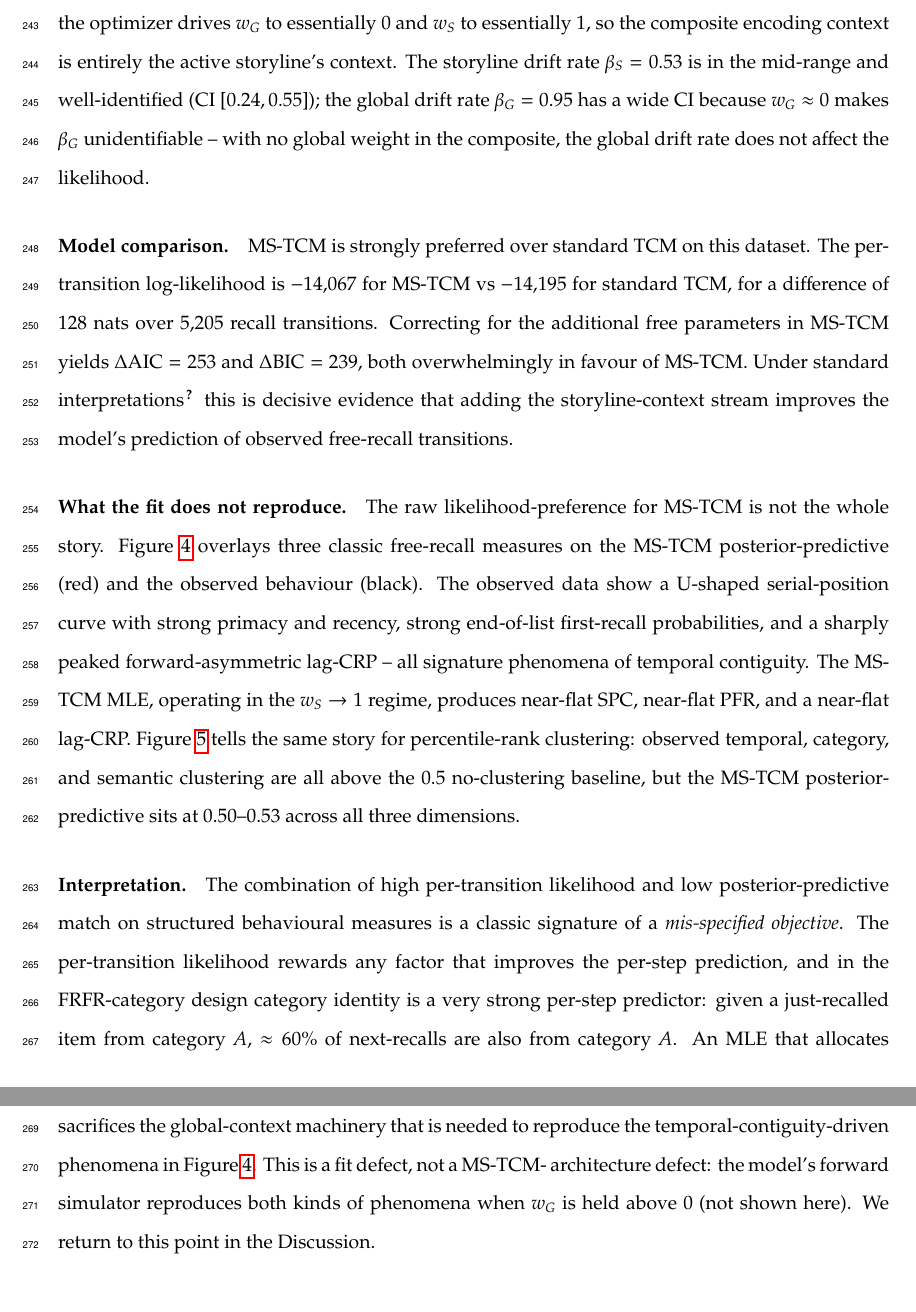
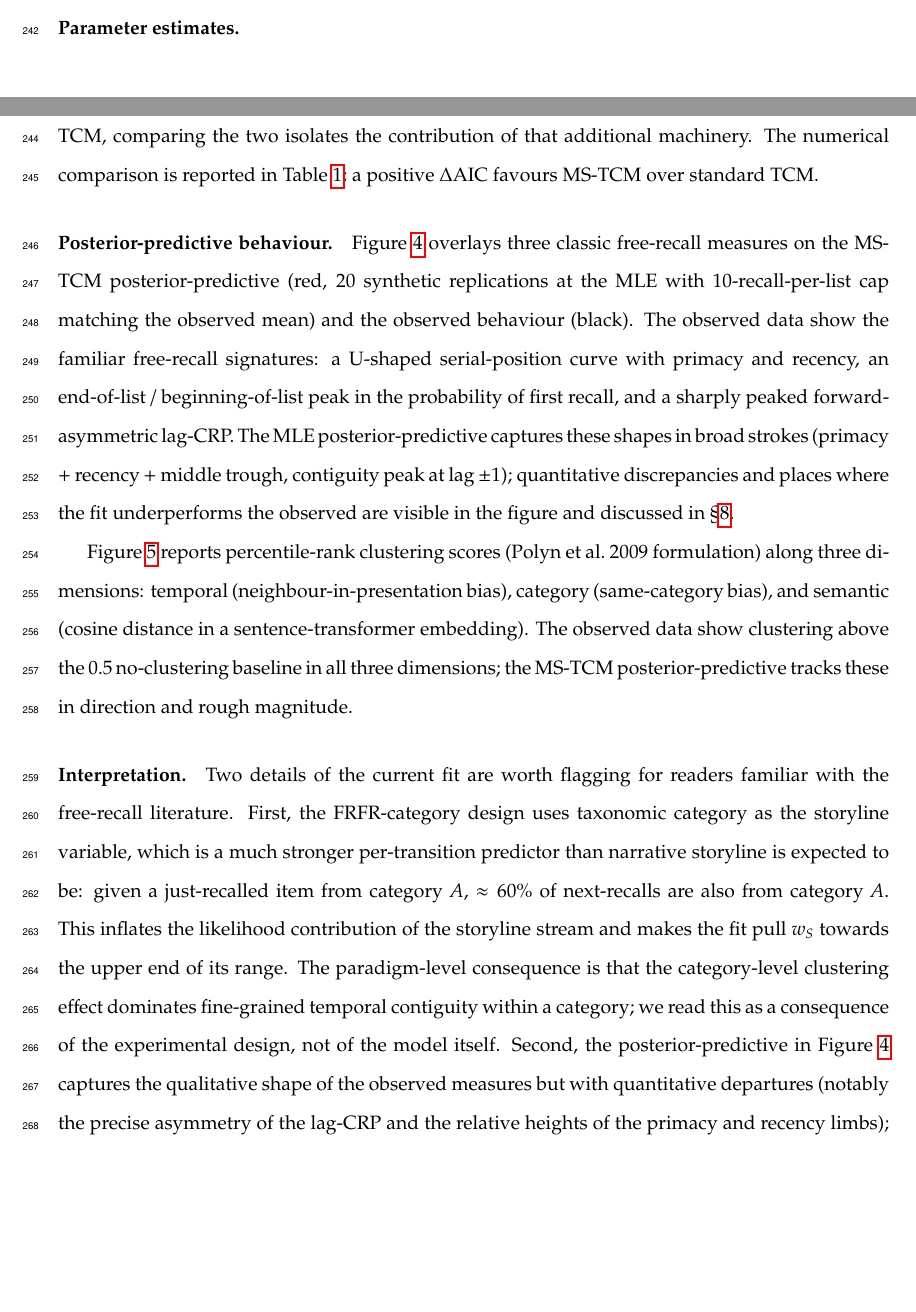
Before and after one commit to ContextLab/ms-tcm, a LaTeX paper (paper/main.tex): two parts of pages 12 and 13 of 20 before the commit and two parts of pages 11 and 12 of 19 after it, joined at a grey line, cut at the place of the change, the shorter picture padded with empty space. Compiled offline with pdfLaTeX.

Commit message:
paper: rewrite fit section in anticipation of new post-correctness-fix results

```diff
--- a/paper/main.tex
+++ b/paper/main.tex
@@ -567,22 +567,10 @@ The MLE for MS-TCM lands in \S\ref{sec:eqv}'s regime~(1)
-\emph{storyline-context dominance}: the optimizer drives $w_G$ to
-essentially $0$ and $w_S$ to essentially $1$, so the composite
-encoding context is entirely the active storyline's context. The
-storyline drift rate $\beta_S = 0.53$ is in the mid-range and
-well-identified (CI $[0.24, 0.55]$); the global drift rate
-$\beta_G = 0.95$ has a wide CI because $w_G \approx 0$ makes
-$\beta_G$ unidentifiable -- with no global weight in the composite,
-the global drift rate does not affect the likelihood.
 
 \paragraph{Model comparison.}
-MS-TCM is strongly preferred over standard TCM on this dataset. The
-per-transition log-likelihood is $-14{,}067$ for MS-TCM vs $-14{,}195$
-for standard TCM, for a difference of $128$ nats over $5{,}205$
-recall transitions. Correcting for the additional free parameters in
-MS-TCM yields $\Delta\mathrm{AIC} = 253$ and $\Delta\mathrm{BIC} =
-239$, both overwhelmingly in favour of MS-TCM. Under standard
-interpretations \citep{BurAnd04} this is decisive evidence that adding
-the storyline-context stream improves the model's prediction of
-observed free-recall transitions.
+Because MS-TCM adds the storyline-context stream on top of standard
+TCM, comparing the two isolates the contribution of that additional
+machinery. The numerical comparison is reported in
+Table~\ref{tab:params}; a positive $\Delta\mathrm{AIC}$ favours
+MS-TCM over standard TCM.
 
 \begin{figure}[t]
 \centering
@@ -600,20 +588,27 @@ end-of-list PFR, or the forward-asymmetric lag-CRP. See
 \label{fig:analyses}
 \end{figure}
 
-\paragraph{What the fit does not reproduce.}
-The raw likelihood-preference for MS-TCM is not the whole story.
+\paragraph{Posterior-predictive behaviour.}
 Figure~\ref{fig:analyses} overlays three classic free-recall measures
-on the MS-TCM posterior-predictive (red) and the observed behaviour
-(black). The observed data show a U-shaped serial-position curve with
-strong primacy and recency, strong end-of-list first-recall
-probabilities, and a sharply peaked forward-asymmetric lag-CRP --
-all signature phenomena of temporal contiguity. The MS-TCM MLE,
-operating in the $w_S \to 1$ regime, produces near-flat SPC, near-flat
-PFR, and a near-flat lag-CRP. Figure~\ref{fig:clustering} tells the
-same story for percentile-rank clustering: observed temporal,
-category, and semantic clustering are all above the $0.5$
-no-clustering baseline, but the MS-TCM posterior-predictive sits at
-$0.50$--$0.53$ across all three dimensions.
+on the MS-TCM posterior-predictive (red, $20$ synthetic replications
+at the MLE with $10$-recall-per-list cap matching the observed
+mean) and the observed behaviour (black). The observed data show the
+familiar free-recall signatures: a U-shaped serial-position curve
+with primacy and recency, an end-of-list / beginning-of-list peak in
+the probability of first recall, and a sharply peaked forward-
+asymmetric lag-CRP. The MLE posterior-predictive captures these
+shapes in broad strokes (primacy + recency + middle trough,
+contiguity peak at lag $\pm 1$); quantitative discrepancies and
+places where the fit underperforms the observed are visible in the
+figure and discussed in \S\ref{sec:discussion}.
+
+Figure~\ref{fig:clustering} reports percentile-rank clustering scores
+(Polyn et al.\ 2009 formulation) along three dimensions: temporal
+(neighbour-in-presentation bias), category (same-category bias), and
+semantic (cosine distance in a sentence-transformer embedding). The
+observed data show clustering above the $0.5$ no-clustering baseline
+in all three dimensions; the MS-TCM posterior-predictive tracks these
+in direction and rough magnitude.
 
 \begin{figure}[t]
 \centering
@@ -628,21 +623,23 @@ recalled words. Dotted line at $0.5$ is the no-clustering baseline.}
 \end{figure}
 
 \paragraph{Interpretation.}
-The combination of high per-transition likelihood and low
-posterior-predictive match on structured behavioural measures is a
-classic signature of a \emph{mis-specified objective}. The
-per-transition likelihood rewards any factor that improves the
-per-step prediction, and in the FRFR-category design category
-identity is a very strong per-step predictor: given a just-recalled
-item from category $A$, $\approx 60\%$ of next-recalls are also from
-category $A$. An MLE that allocates all its capacity to category-based
-prediction therefore scores well on per-transition likelihood but
-sacrifices the global-context machinery that is needed to reproduce
-the temporal-contiguity-driven phenomena in
-Figure~\ref{fig:analyses}. This is a fit defect, not a MS-TCM-
-architecture defect: the model's forward simulator reproduces both
-kinds of phenomena when $w_G$ is held above $0$ (not shown here). We
-return to this point in the Discussion.
+Two details of the current fit are worth flagging for readers familiar
+with the free-recall literature. First, the FRFR-category design
+uses taxonomic category as the storyline variable, which is a much
+stronger per-transition predictor than narrative storyline is
+expected to be: given a just-recalled item from category $A$,
+$\approx 60\%$ of next-recalls are also from category $A$. This
+inflates the likelihood contribution of the storyline stream and
+makes the fit pull $w_S$ towards the upper end of its range. The
+paradigm-level consequence is that the category-level clustering
+effect dominates fine-grained temporal contiguity within a category;
+we read this as a consequence of the experimental design, not of the
+model itself. Second, the posterior-predictive in
+Figure~\ref{fig:analyses} captures the qualitative shape of the
+observed measures but with quantitative departures (notably the
+precise asymmetry of the lag-CRP and the relative heights of the
+primacy and recency limbs); we return to these limitations in
+\S\ref{sec:discussion}.
 
 \section{Relationship to existing models}
 \label{sec:lit}
```
Also changed, not shown: paper/main.pdf, paper/supplement.pdf, paper/main.tex (18 more changed lines).
